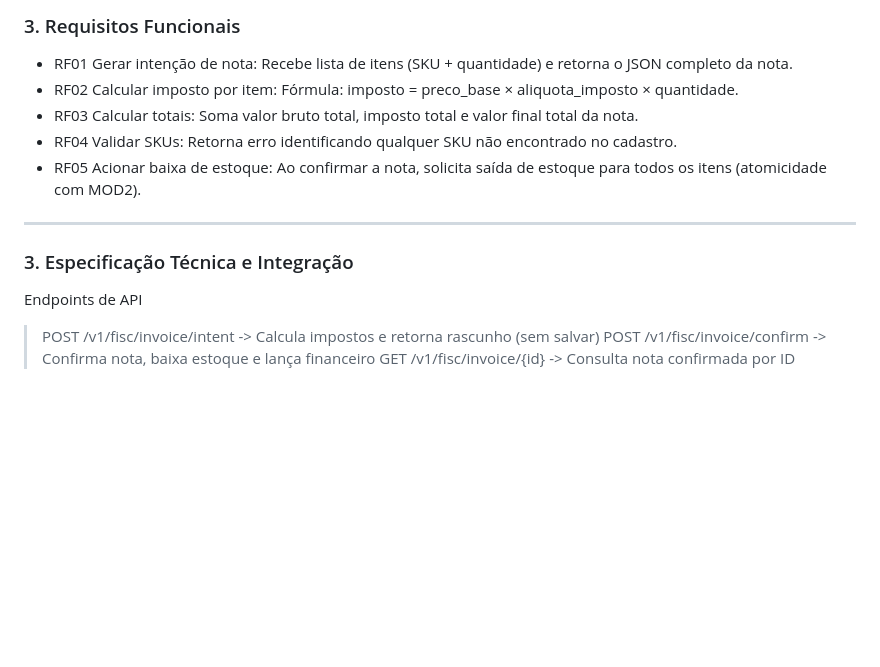
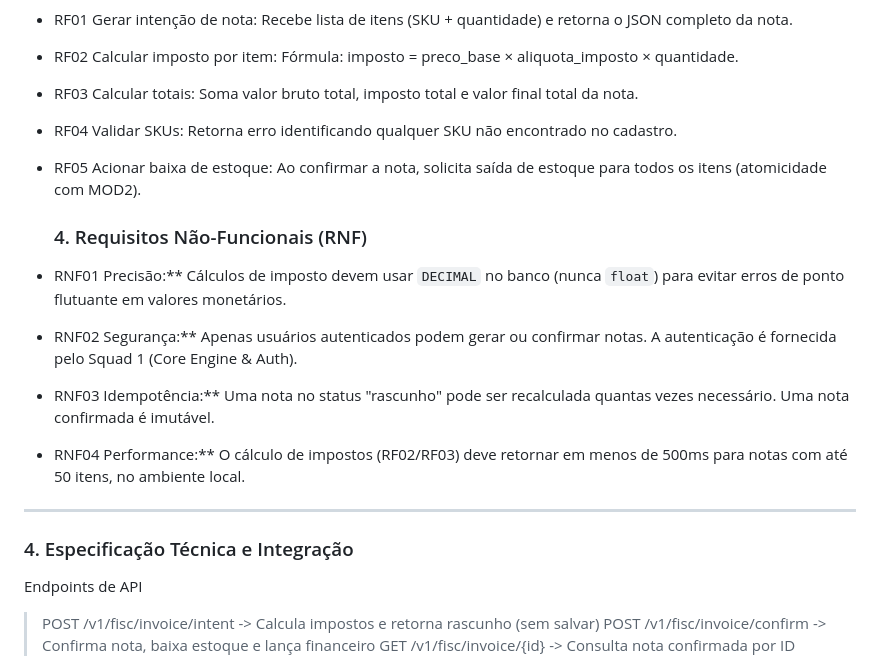
Before and after one commit to GestaoProjetos2026/Fiscal-Finance, a Markdown page: README.md, the part around the change. Drawn GitHub-style; blank space fills up the shorter version.

Commit message:
Adicionado Requisitos não Funcionais MOD3
Adicionado Requisitos não Funcionais ao modulo 3 que estava faltando

```diff
--- a/README.md
+++ b/README.md
@@ -215,9 +215,17 @@ Escopo: O módulo gera o objeto de dados fiscal calculado. A emissão real junto
 - RF04 Validar SKUs: Retorna erro identificando qualquer SKU não encontrado no cadastro.
 - RF05 Acionar baixa de estoque: Ao confirmar a nota, solicita saída de estoque para todos os itens (atomicidade com MOD2).
 
+  ### 4. Requisitos Não-Funcionais (RNF)
+
+- RNF01 Precisão:** Cálculos de imposto devem usar `DECIMAL` no banco (nunca `float`) para evitar erros de ponto flutuante em valores monetários.
+- RNF02 Segurança:** Apenas usuários autenticados podem gerar ou confirmar notas. A autenticação é fornecida pelo Squad 1 (Core Engine & Auth).
+- RNF03 Idempotência:** Uma nota no status "rascunho" pode ser recalculada quantas vezes necessário. Uma nota confirmada é imutável.
+- RNF04 Performance:** O cálculo de impostos (RF02/RF03) deve retornar em menos de 500ms para notas com até 50 itens, no ambiente local.
+
+
 ---
 
-### 3. Especificação Técnica e Integração
+### 4. Especificação Técnica e Integração
 
 Endpoints de API
 > POST /v1/fisc/invoice/intent    -> Calcula impostos e retorna rascunho (sem salvar)
```
